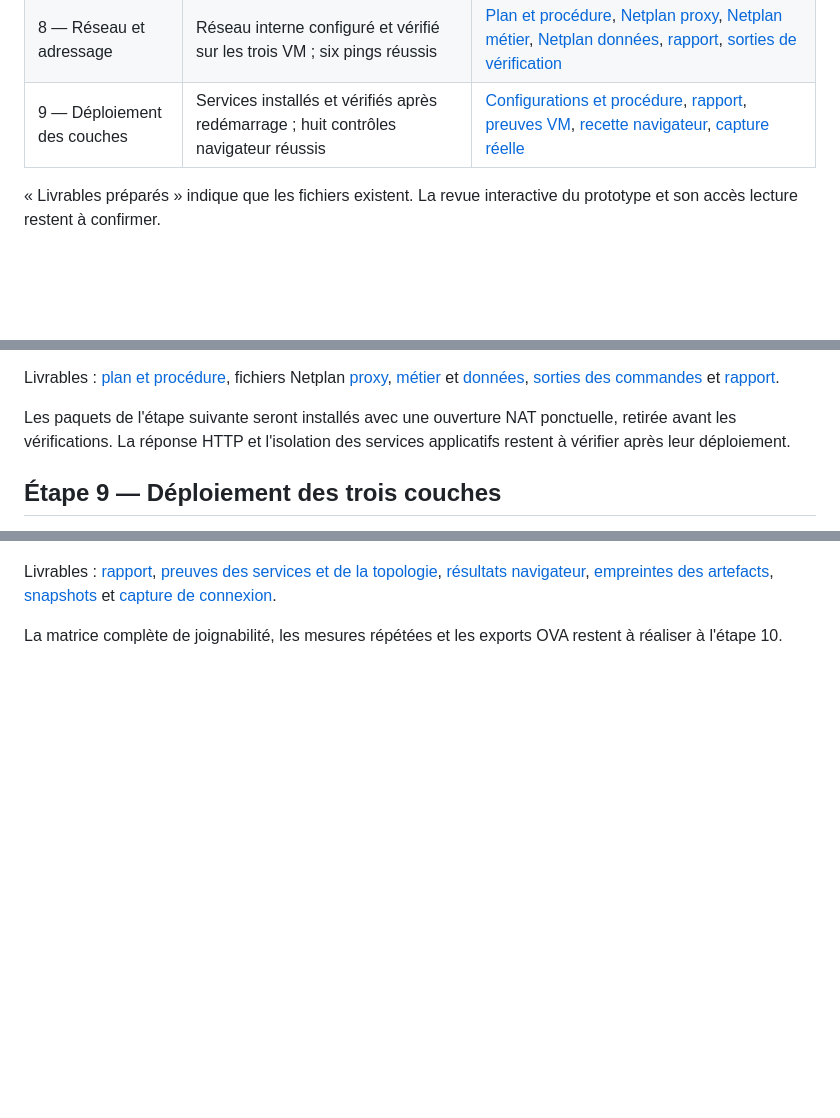
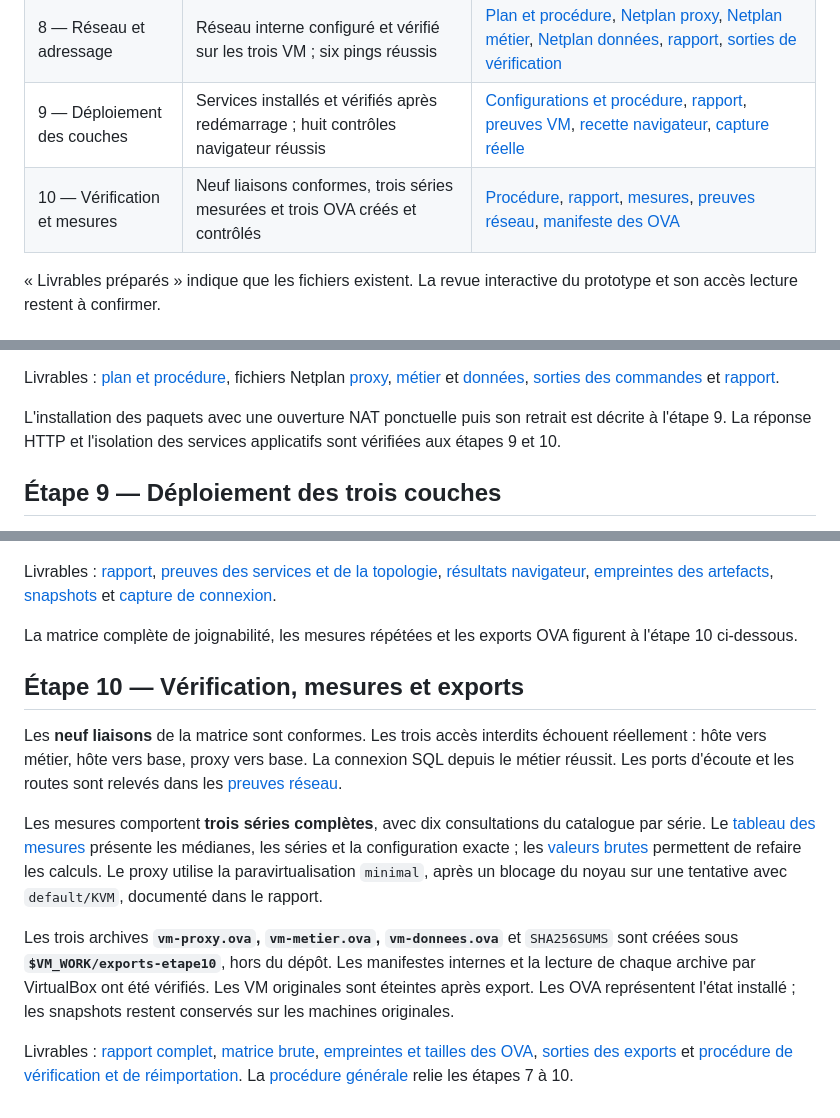
Before and after one commit to Hicha-m/Intern, a Markdown page: LIVRABLES.md, 3 parts joined by grey strips. Rendered like a GitHub page; blank space fills up the shorter version.

Commit message:
test(deployment): document step 10 startup verification and incident

```diff
--- a/LIVRABLES.md
+++ b/LIVRABLES.md
@@ -17,6 +17,7 @@ nécessaires à sa revue.
 | 7 — Préparation des VM | Trois machines nommées et dimensionnées, snapshots initiaux et capture vérifiés | [Capture VirtualBox](deploiement/docs/virtualbox-machines.png), [Procédure CLI](deploiement/scripts/PROCEDURE.md), [rapport de vérification](deploiement/docs/etape7.md), [preuves CLI](deploiement/docs/preuves-etape7.txt), [identités et snapshots](deploiement/docs/identites-etape7.json) |
 | 8 — Réseau et adressage | Réseau interne configuré et vérifié sur les trois VM ; six pings réussis | [Plan et procédure](deploiement/reseau/README.md), [Netplan proxy](deploiement/reseau/vm-proxy.yaml), [Netplan métier](deploiement/reseau/vm-metier.yaml), [Netplan données](deploiement/reseau/vm-donnees.yaml), [rapport](deploiement/docs/etape8.md), [sorties de vérification](deploiement/docs/preuves-etape8.txt) |
 | 9 — Déploiement des couches | Services installés et vérifiés après redémarrage ; huit contrôles navigateur réussis | [Configurations et procédure](deploiement/DEPLOIEMENT.md), [rapport](deploiement/docs/etape9.md), [preuves VM](deploiement/docs/preuves-etape9.txt), [recette navigateur](deploiement/docs/recette-etape9.txt), [capture réelle](deploiement/docs/etape9-tableau-de-bord.png) |
+| 10 — Vérification et mesures | Neuf liaisons conformes, trois séries mesurées et trois OVA créés et contrôlés | [Procédure](deploiement/VERIFICATION.md), [rapport](deploiement/docs/etape10.md), [mesures](deploiement/docs/mesures.md), [preuves réseau](deploiement/docs/preuves-etape10.txt), [manifeste des OVA](deploiement/docs/exports-etape10.json) |
 
 « Livrables préparés » indique que les fichiers existent. La revue interactive
 du prototype et son accès lecture restent à confirmer.
@@ -274,9 +275,9 @@ et [données](deploiement/reseau/vm-donnees.yaml),
 [sorties des commandes](deploiement/docs/preuves-etape8.txt) et
 [rapport](deploiement/docs/etape8.md).
 
-Les paquets de l'étape suivante seront installés avec une ouverture NAT
-ponctuelle, retirée avant les vérifications. La réponse HTTP et l'isolation des
-services applicatifs restent à vérifier après leur déploiement.
+L'installation des paquets avec une ouverture NAT ponctuelle puis son retrait
+est décrite à l'étape 9. La réponse HTTP et l'isolation des services applicatifs
+sont vérifiées aux étapes 9 et 10.
 
 ## Étape 9 — Déploiement des trois couches
 
@@ -303,4 +304,31 @@ Livrables : [rapport](deploiement/docs/etape9.md),
 [capture de connexion](deploiement/docs/etape9-connexion.png).
 
 La matrice complète de joignabilité, les mesures répétées et les exports OVA
-restent à réaliser à l'étape 10.
+figurent à l'étape 10 ci-dessous.
+
+## Étape 10 — Vérification, mesures et exports
+
+Les **neuf liaisons** de la matrice sont conformes. Les trois accès interdits
+échouent réellement : hôte vers métier, hôte vers base, proxy vers base.
+La connexion SQL depuis le métier réussit. Les ports d'écoute et les routes
+sont relevés dans les [preuves réseau](deploiement/docs/preuves-etape10.txt).
+
+Les mesures comportent **trois séries complètes**, avec dix consultations du
+catalogue par série. Le [tableau des mesures](deploiement/docs/mesures.md)
+présente les médianes, les séries et la configuration exacte ; les
+[valeurs brutes](deploiement/docs/mesures-etape10.json) permettent de refaire
+les calculs. Le proxy utilise la paravirtualisation `minimal`, après un blocage
+du noyau sur une tentative avec `default/KVM`, documenté dans le rapport.
+
+Les trois archives **`vm-proxy.ova`, `vm-metier.ova`, `vm-donnees.ova`** et
+`SHA256SUMS` sont créées sous **`$VM_WORK/exports-etape10`**, hors du dépôt.
+Les manifestes internes et la lecture de chaque archive par VirtualBox ont
+été vérifiés. Les VM originales sont éteintes après export. Les OVA représentent
+l'état installé ; les snapshots restent conservés sur les machines originales.
+
+Livrables : [rapport complet](deploiement/docs/etape10.md),
+[matrice brute](deploiement/docs/joignabilite-etape10.json),
+[empreintes et tailles des OVA](deploiement/docs/exports-etape10.json),
+[sorties des exports](deploiement/docs/preuves-exports-etape10.txt) et
+[procédure de vérification et de réimportation](deploiement/VERIFICATION.md).
+La [procédure générale](deploiement/PROCEDURE.md) relie les étapes 7 à 10.
```
Also changed, not shown: deploiement/PROCEDURE.md (added, +19 -0 lines), deploiement/VERIFICATION.md (added, +151 -0 lines), deploiement/docs/etape10.md (added, +69 -0 lines), deploiement/docs/etape9.md (+2 -1 lines), deploiement/docs/mesures.md (added, +71 -0 lines), deploiement/docs/etape10-demarrage-bloque.png (added), 10 other files.
